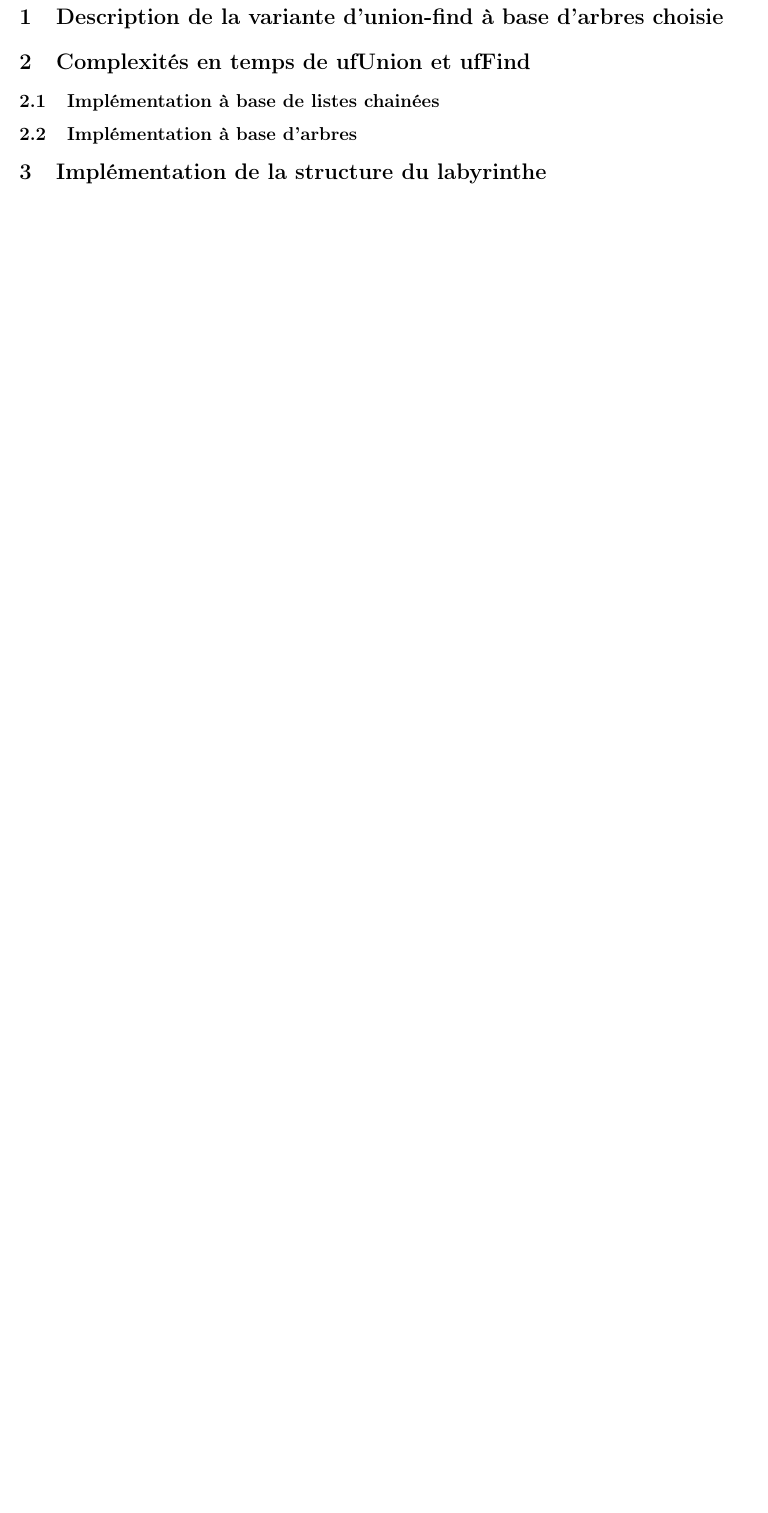
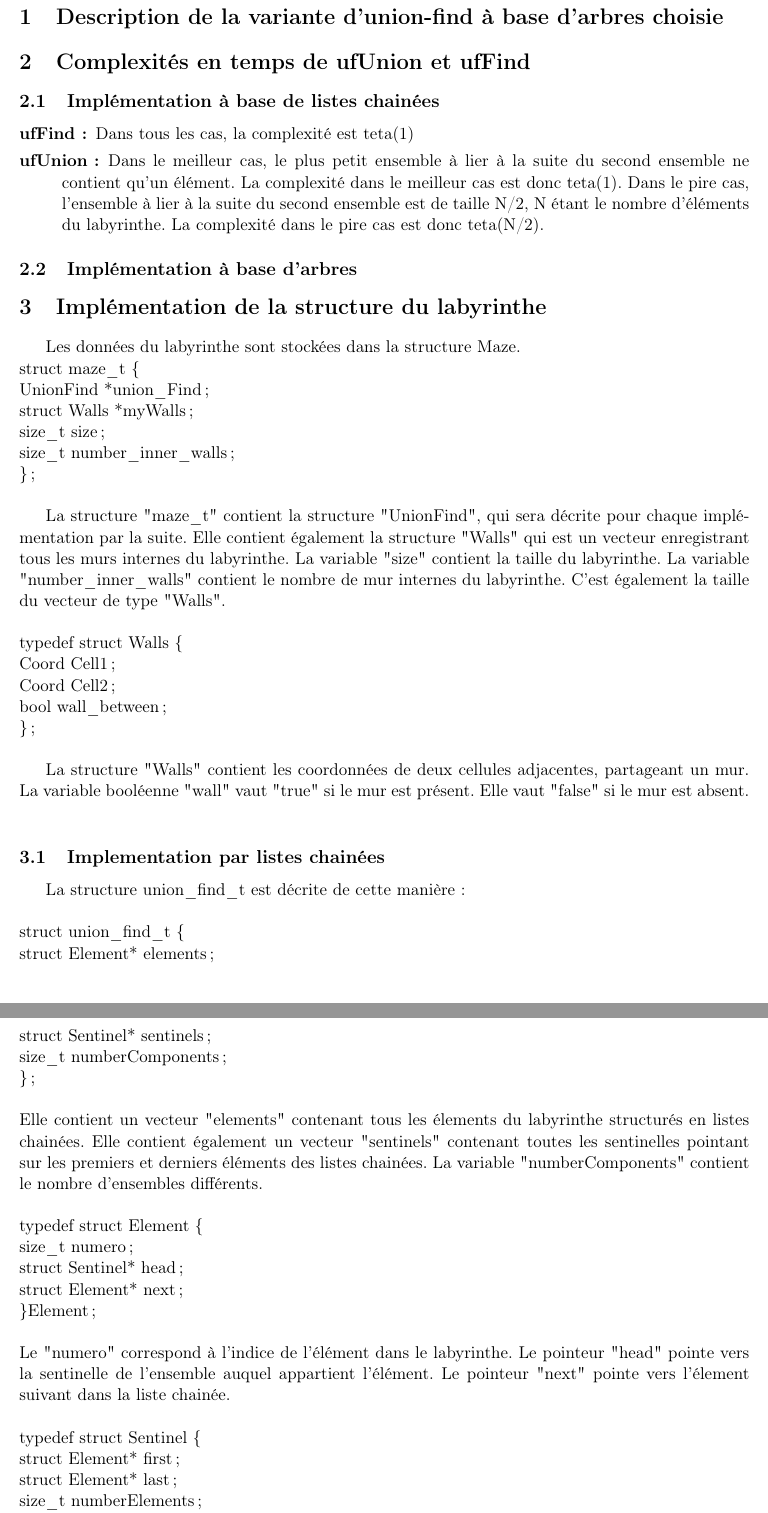
Before and after one commit to Tortumine/pa_p2, a LaTeX document (rapport/projet2.tex): part of page 2 of 2 before the commit and two parts of pages 2 and 3 of 3 after it, the two joined at a grey line, cut so that both start at the same text, the shorter picture padded with empty space. Compiled offline with pdfLaTeX.

Commit message:
avancée rapport

```diff
--- a/rapport/projet2.tex
+++ b/rapport/projet2.tex
@@ -71,7 +72,51 @@
 
 \subsection{Implémentation à base de listes chainées}
 
+\begin{description}
+\item[ufFind :] Dans tous les cas, la complexité est teta(1)
+\item[ufUnion :] Dans le meilleur cas, le plus petit ensemble à lier à la suite du second ensemble ne contient qu'un élément. La complexité dans le meilleur cas est donc teta(1). Dans le pire cas, l'ensemble à lier à la suite du second ensemble est de taille N/2, N étant le nombre d'éléments du labyrinthe. La complexité dans le pire cas est donc teta(N/2).
+\end{description}
 \subsection{Implémentation à base d'arbres}
 
 
 \section{Implémentation de la structure du labyrinthe}
+Les données du labyrinthe sont stockées dans la structure Maze. \\
+struct maze\_t \{ \\
+\quad    UnionFind *union\_Find; \\
+\quad     struct Walls *myWalls; \\
+\quad     size\_t size; \\
+\quad     size\_t number\_inner\_walls; \\
+\};\\
+
+La structure "maze\_t" contient la structure "UnionFind", qui sera décrite pour chaque implémentation par la suite. Elle contient également la structure "Walls" qui est un vecteur enregistrant tous les murs internes du labyrinthe. La variable "size" contient la taille du labyrinthe. La variable "number\_inner\_walls" contient le nombre de mur internes du labyrinthe. C'est également la taille du vecteur de type "Walls". \\
+\linebreak
+typedef struct Walls \{ \\
+    Coord Cell1; \\
+    Coord Cell2; \\
+    bool wall\_between; \\
+\};\\
+
+La structure "Walls" contient les coordonnées de deux cellules adjacentes, partageant un mur. La variable booléenne "wall" vaut "true" si le mur est présent. Elle vaut "false" si le mur est absent.\\
+
+\subsection{Implementation par listes chainées}
+La structure union\_find\_t est décrite de cette manière : \\ \\
+struct union\_find\_t \{ \\
+    struct Element* elements; \\
+    struct Sentinel* sentinels; \\
+    size\_t numberComponents; \\
+\}; \\ \\
+Elle contient un vecteur "elements" contenant tous les élements du labyrinthe structurés en listes chainées. Elle contient également un vecteur "sentinels" contenant toutes les sentinelles pointant sur les premiers et derniers éléments des listes chainées. La variable "numberComponents" contient le nombre d'ensembles différents. \\ \\
+typedef struct Element \{\\
+    size\_t numero;\\
+    struct Sentinel* head;\\
+    struct Element* next;\\
+\}Element;\\ \\
+Le "numero" correspond à l'indice de l'élément dans le labyrinthe. Le pointeur "head" pointe vers la sentinelle de l'ensemble auquel appartient l'élément. Le pointeur "next" pointe vers l'élement suivant dans la liste chainée.\\
+\\
+typedef struct Sentinel \{ \\
+    struct Element* first; \\
+    struct Element* last; \\
+    size\_t numberElements; \\
+\}Sentinel;\\ \\
+Le pointeur "first" pointe vers le premier élément de la liste chainée liée à la sentinelle. Le pointeur "last" pointe vers le dernier élément de cette liste. La variable "numberElements" contient le nombre d'éléments présents dans cette liste.
+\subsection{Implementation par arbres}
```
Also changed, not shown: rapport/projet2.tex (14 more changed lines).
